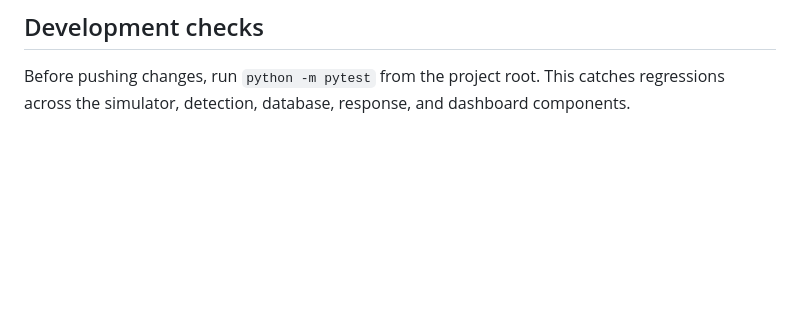
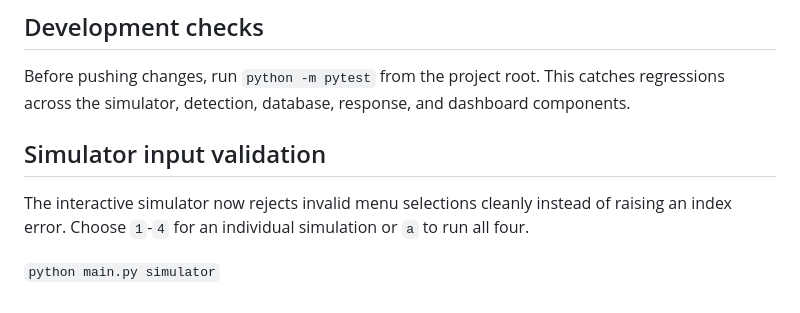
Before and after one commit to tavishshukla/LAN-Attack-Simulator-Defender, a Markdown page: README.md, the part around the change. Drawn GitHub-style; blank space fills up the shorter version.

Commit message:
wrote notes for safer input handling

```diff
--- a/README.md
+++ b/README.md
@@ -318,3 +318,9 @@ After cloning and installing dependencies, the fastest demo is `python main.py l
 ## Development checks
 
 Before pushing changes, run `python -m pytest` from the project root. This catches regressions across the simulator, detection, database, response, and dashboard components.
+
+## Simulator input validation
+
+The interactive simulator now rejects invalid menu selections cleanly instead of raising an index error. Choose `1`-`4` for an individual simulation or `a` to run all four.
+
+`python main.py simulator`
```
